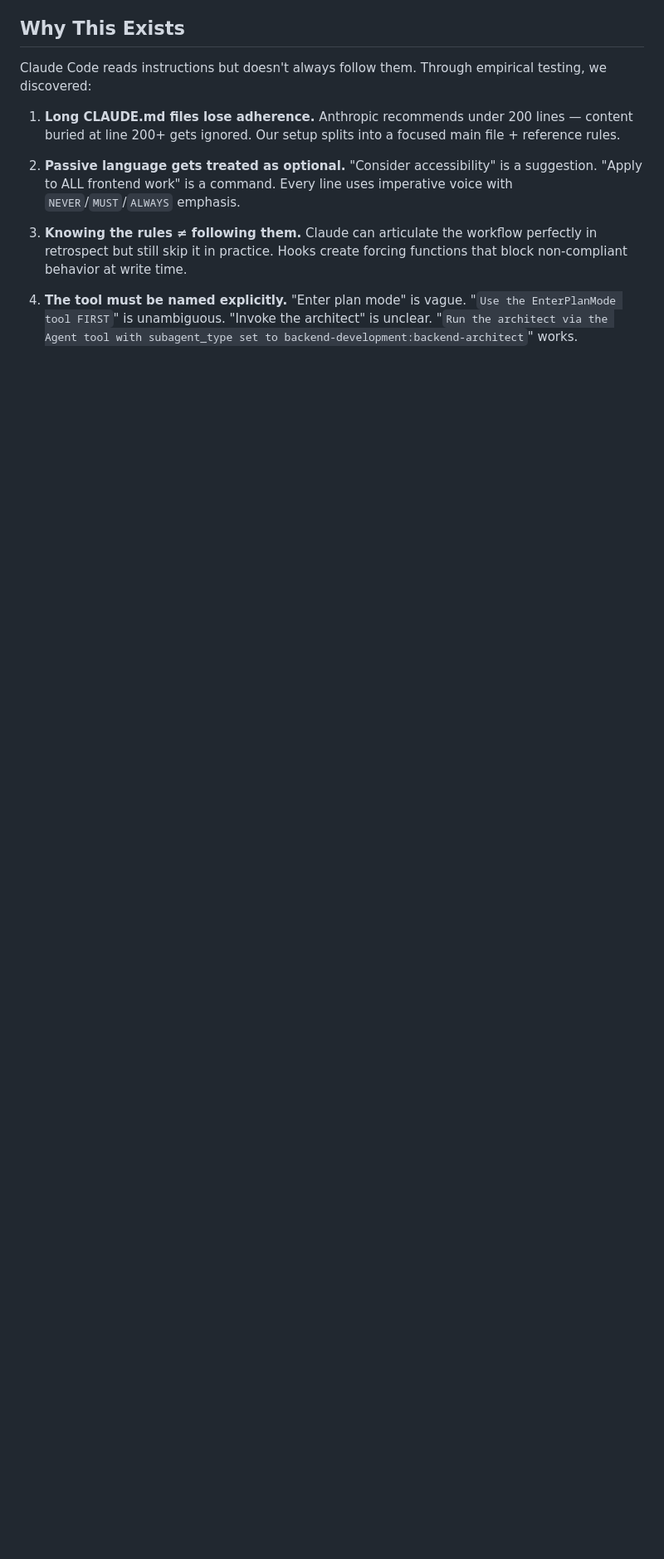
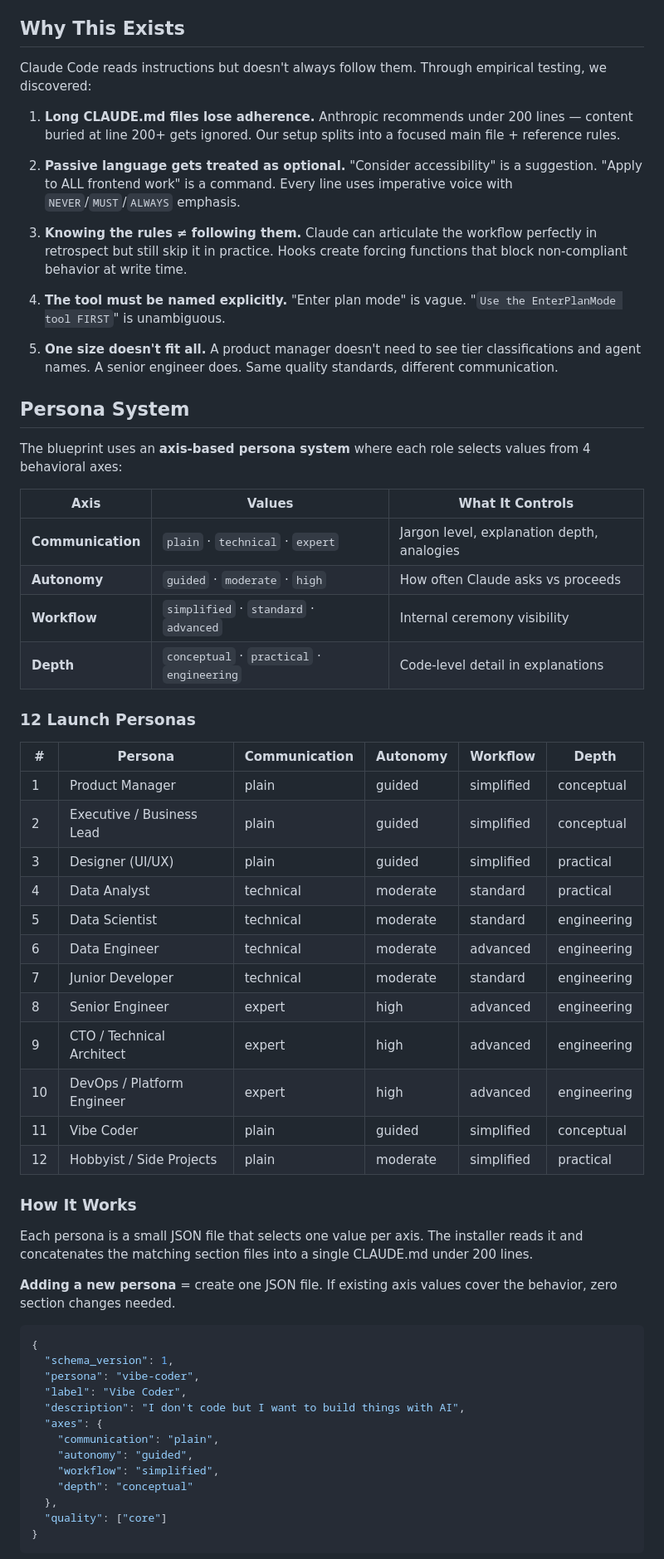
Before and after one commit to nickt92/claude-code-forge, a Markdown page: README.md, the part around one of its changes. Shown at 83% size. GitHub-like rendering; blank space fills up the shorter version.

````diff
--- a/README.md
+++ b/README.md
@@ -23,4 +23,57 @@ Claude Code reads instructions but doesn't always follow them. Through empirical
 
 3. **Knowing the rules ≠ following them.** Claude can articulate the workflow perfectly in retrospect but still skip it in practice. Hooks create forcing functions that block non-compliant behavior at write time.
 
-4. **The tool must be named explicitly.** "Enter plan mode" is vague. "`Use the EnterPlanMode tool FIRST`" is unambiguous. "Invoke the architect" is unclear. "`Run the architect via the Agent tool with subagent_type set to backend-development:backend-architect`" works.
+4. **The tool must be named explicitly.** "Enter plan mode" is vague. "`Use the EnterPlanMode tool FIRST`" is unambiguous.
+
+5. **One size doesn't fit all.** A product manager doesn't need to see tier classifications and agent names. A senior engineer does. Same quality standards, different communication.
+
+## Persona System
+
+The blueprint uses an **axis-based persona system** where each role selects values from 4 behavioral axes:
+
+| Axis | Values | What It Controls |
+|------|--------|-----------------|
+| **Communication** | `plain` · `technical` · `expert` | Jargon level, explanation depth, analogies |
+| **Autonomy** | `guided` · `moderate` · `high` | How often Claude asks vs proceeds |
+| **Workflow** | `simplified` · `standard` · `advanced` | Internal ceremony visibility |
+| **Depth** | `conceptual` · `practical` · `engineering` | Code-level detail in explanations |
+
+### 12 Launch Personas
+
+| # | Persona | Communication | Autonomy | Workflow | Depth |
+|---|---------|--------------|----------|----------|-------|
+| 1 | Product Manager | plain | guided | simplified | conceptual |
+| 2 | Executive / Business Lead | plain | guided | simplified | conceptual |
+| 3 | Designer (UI/UX) | plain | guided | simplified | practical |
+| 4 | Data Analyst | technical | moderate | standard | practical |
+| 5 | Data Scientist | technical | moderate | standard | engineering |
+| 6 | Data Engineer | technical | moderate | advanced | engineering |
+| 7 | Junior Developer | technical | moderate | standard | engineering |
+| 8 | Senior Engineer | expert | high | advanced | engineering |
+| 9 | CTO / Technical Architect | expert | high | advanced | engineering |
+| 10 | DevOps / Platform Engineer | expert | high | advanced | engineering |
+| 11 | Vibe Coder | plain | guided | simplified | conceptual |
+| 12 | Hobbyist / Side Projects | plain | moderate | simplified | practical |
+
+### How It Works
+
+Each persona is a small JSON file that selects one value per axis. The installer reads it and concatenates the matching section files into a single CLAUDE.md under 200 lines.
+
+**Adding a new persona** = create one JSON file. If existing axis values cover the behavior, zero section changes needed.
+
+```json
+{
+  "schema_version": 1,
+  "persona": "vibe-coder",
+  "label": "Vibe Coder",
+  "description": "I don't code but I want to build things with AI",
+  "axes": {
+    "communication": "plain",
+    "autonomy": "guided",
+    "workflow": "simplified",
+    "depth": "conceptual"
+  },
+  "quality": ["core"]
+}
+```
+
````
Also changed, not shown: other parts of README.md (+71 -101 lines), templates/CLAUDE.md (deleted, +0 -137 lines).
